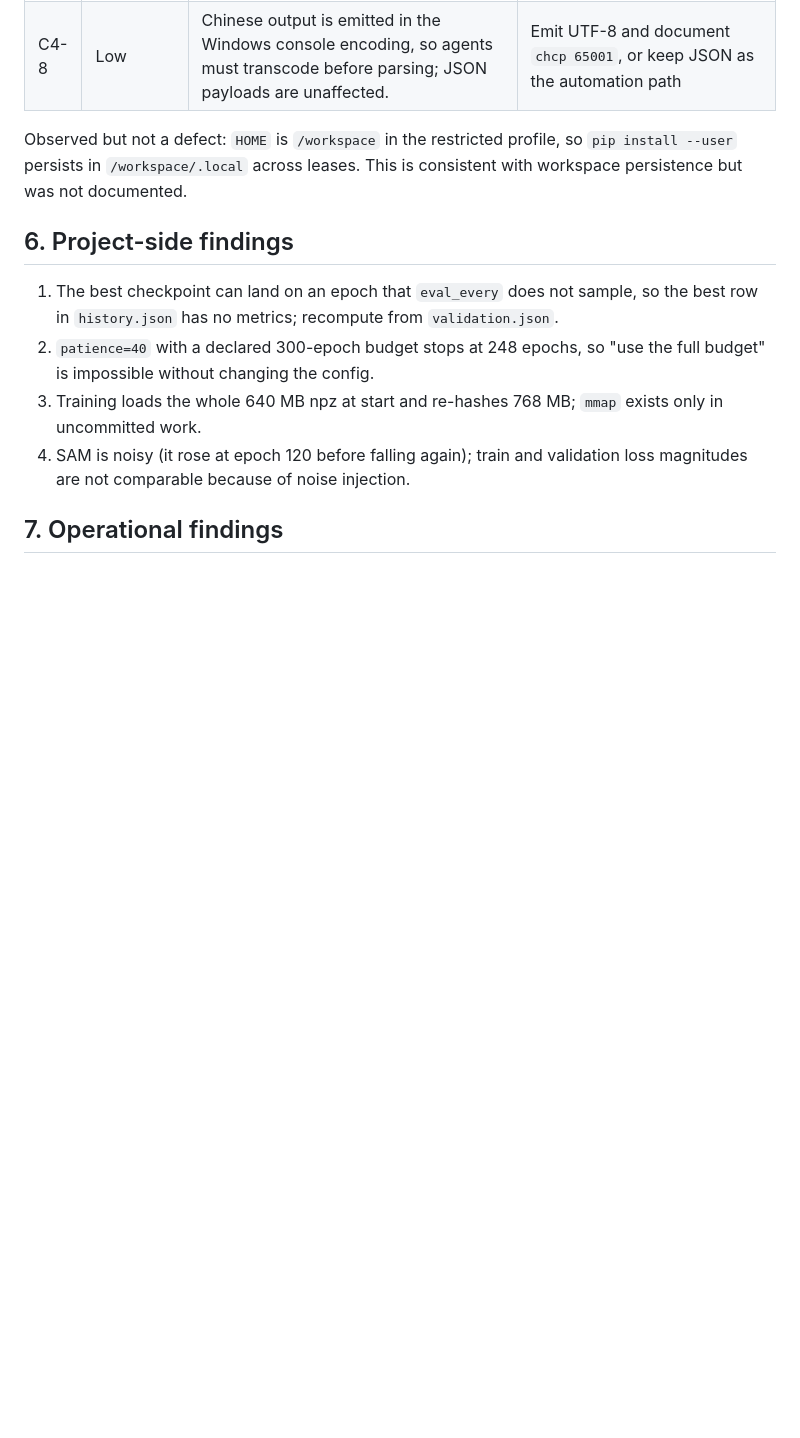
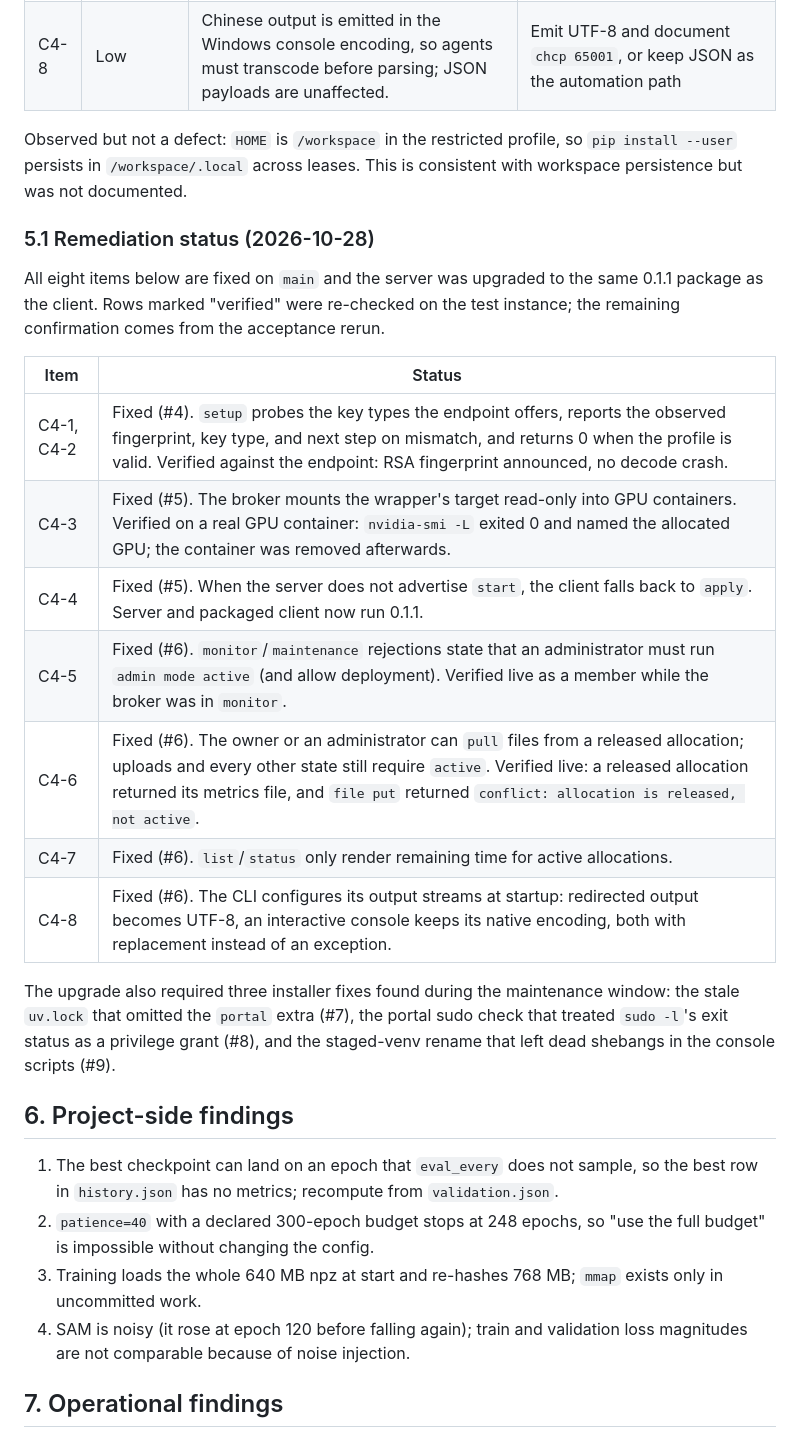
Before and after one commit to Mr-enthalpy/infrastructure, a Markdown page: docs/reports/c4-agent-acceptance.md, the part around the change. Rendered like a GitHub page; blank space fills up the shorter version.

```diff
--- a/docs/reports/c4-agent-acceptance.md
+++ b/docs/reports/c4-agent-acceptance.md
@@ -85,6 +85,27 @@ Observed but not a defect: `HOME` is `/workspace` in the restricted profile, so
 `pip install --user` persists in `/workspace/.local` across leases. This is
 consistent with workspace persistence but was not documented.
 
+### 5.1 Remediation status (2026-10-28)
+
+All eight items below are fixed on `main` and the server was upgraded to the
+same 0.1.1 package as the client. Rows marked "verified" were re-checked on the
+test instance; the remaining confirmation comes from the acceptance rerun.
+
+| Item | Status |
+|---|---|
+| C4-1, C4-2 | Fixed (#4). `setup` probes the key types the endpoint offers, reports the observed fingerprint, key type, and next step on mismatch, and returns 0 when the profile is valid. Verified against the endpoint: RSA fingerprint announced, no decode crash. |
+| C4-3 | Fixed (#5). The broker mounts the wrapper's target read-only into GPU containers. Verified on a real GPU container: `nvidia-smi -L` exited 0 and named the allocated GPU; the container was removed afterwards. |
+| C4-4 | Fixed (#5). When the server does not advertise `start`, the client falls back to `apply`. Server and packaged client now run 0.1.1. |
+| C4-5 | Fixed (#6). `monitor`/`maintenance` rejections state that an administrator must run `admin mode active` (and allow deployment). Verified live as a member while the broker was in `monitor`. |
+| C4-6 | Fixed (#6). The owner or an administrator can `pull` files from a released allocation; uploads and every other state still require `active`. Verified live: a released allocation returned its metrics file, and `file put` returned `conflict: allocation is released, not active`. |
+| C4-7 | Fixed (#6). `list`/`status` only render remaining time for active allocations. |
+| C4-8 | Fixed (#6). The CLI configures its output streams at startup: redirected output becomes UTF-8, an interactive console keeps its native encoding, both with replacement instead of an exception. |
+
+The upgrade also required three installer fixes found during the maintenance
+window: the stale `uv.lock` that omitted the `portal` extra (#7), the portal
+sudo check that treated `sudo -l`'s exit status as a privilege grant (#8), and
+the staged-venv rename that left dead shebangs in the console scripts (#9).
+
 ## 6. Project-side findings
 
 1. The best checkpoint can land on an epoch that `eval_every` does not sample,
```
Also changed, not shown: docs/handoff.md (+6 -6 lines), docs/jobs-and-transfer.md (+6 -5 lines).
